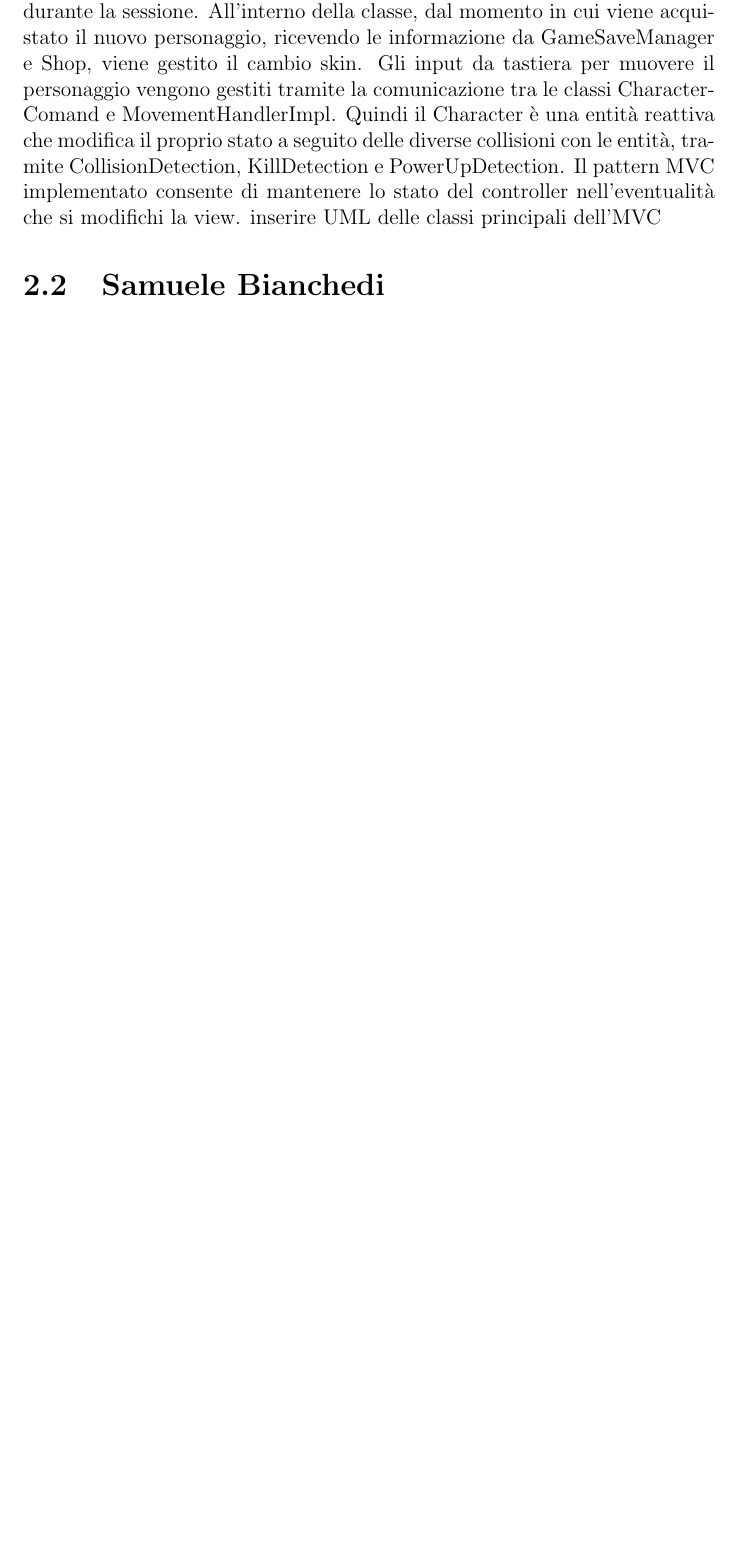
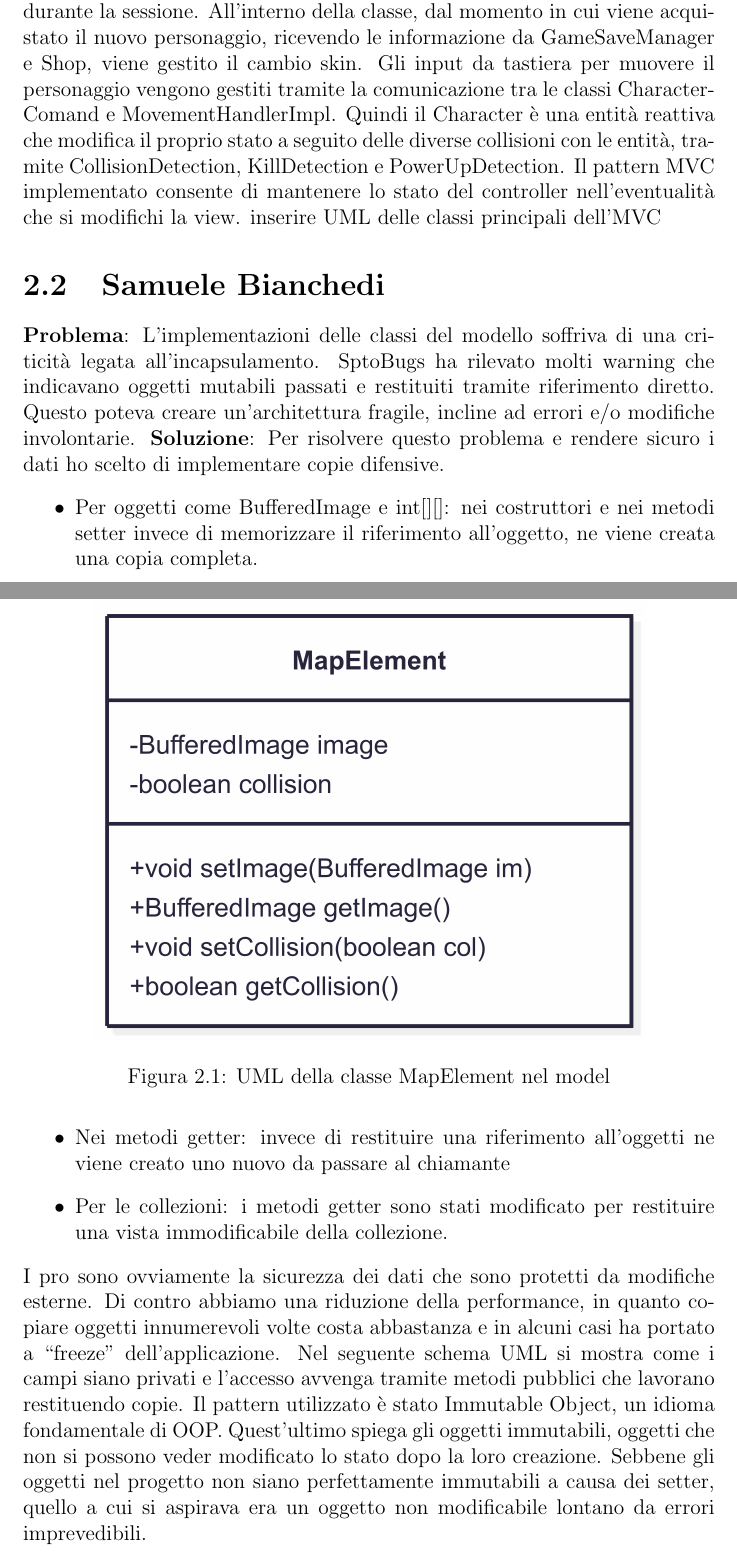
Before and after one commit to unibo-oop-projects/OOP24-Bainchedi-FraGatti-FrancescaGatti-GiovanniMariaRava-Riccardo-SamueleBianchedi-runwarrior, a LaTeX document (report/report.tex): part of page 6 of 10 before the commit and two parts of pages 6 and 7 of 11 after it, the two joined at a grey line, cut so that both start at the same text, the shorter picture padded with empty space. Compiled offline with pdfLaTeX.

Commit message:
Latex modified

```diff
--- a/report/report.tex
+++ b/report/report.tex
@@ -84,6 +84,27 @@ tramite CollisionDetection, KillDetection e PowerUpDetection.
 Il pattern MVC implementato consente di mantenere lo stato del controller nell'eventualità che si modifichi la view.
 inserire UML delle classi principali dell'MVC
 \section{Samuele Bianchedi}
+\textbf{Problema}: L’implementazioni delle classi del modello soffriva di una criticità legata all’incapsulamento. SptoBugs ha rilevato molti warning che indicavano oggetti mutabili passati e restituiti tramite riferimento diretto.
+Questo poteva creare un’architettura fragile, incline ad errori e/o modifiche involontarie.
+\textbf{Soluzione}: Per risolvere questo problema e rendere sicuro i dati ho scelto di implementare copie difensive.
+\begin{itemize}
+    \item Per oggetti come BufferedImage e int[][]: nei costruttori e nei metodi setter invece di memorizzare il riferimento all’oggetto,
+    ne viene creata una copia completa.
+    \item Nei metodi getter: invece di restituire una riferimento all'oggetti ne viene creato uno nuovo da passare al chiamante
+    \item Per le collezioni: i metodi getter sono stati modificato per restituire una vista immodificabile della collezione.
+\end{itemize}
+I pro sono ovviamente la sicurezza dei dati che sono protetti da modifiche esterne. Di contro abbiamo una riduzione della performance,
+in quanto copiare oggetti innumerevoli volte costa abbastanza e in alcuni casi ha portato a “freeze” dell’applicazione.
+Nel seguente schema UML si mostra come i campi siano privati e l’accesso avvenga tramite metodi pubblici che lavorano restituendo copie.
+\begin{figure}
+    \centering
+    \includegraphics[width=0.8\textwidth]{resources/UMLMapElement.png}
+    \caption{UML della classe MapElement nel model}
+    \label{}
+\end{figure}
+Il pattern utilizzato è stato Immutable Object, un idioma fondamentale di OOP. Quest'ultimo spiega gli oggetti immutabili, oggetti che non
+si possono veder modificato lo stato dopo la loro creazione. Sebbene gli oggetti nel progetto non siano perfettamente immutabili a causa
+dei setter, quello a cui si aspirava era un oggetto non modificabile lontano da errori imprevedibili.
 \section{Riccardo Cornacchia}
 \section{Francesca Gatti}
 \textbf{Problema}: Nel gioco è previsto un sistema di personalizzazione del personaggio tramite l'acquisto e la selezione di una nuova skin.
```
Also changed, not shown: report/resources/UMLMapElement.png (added).
